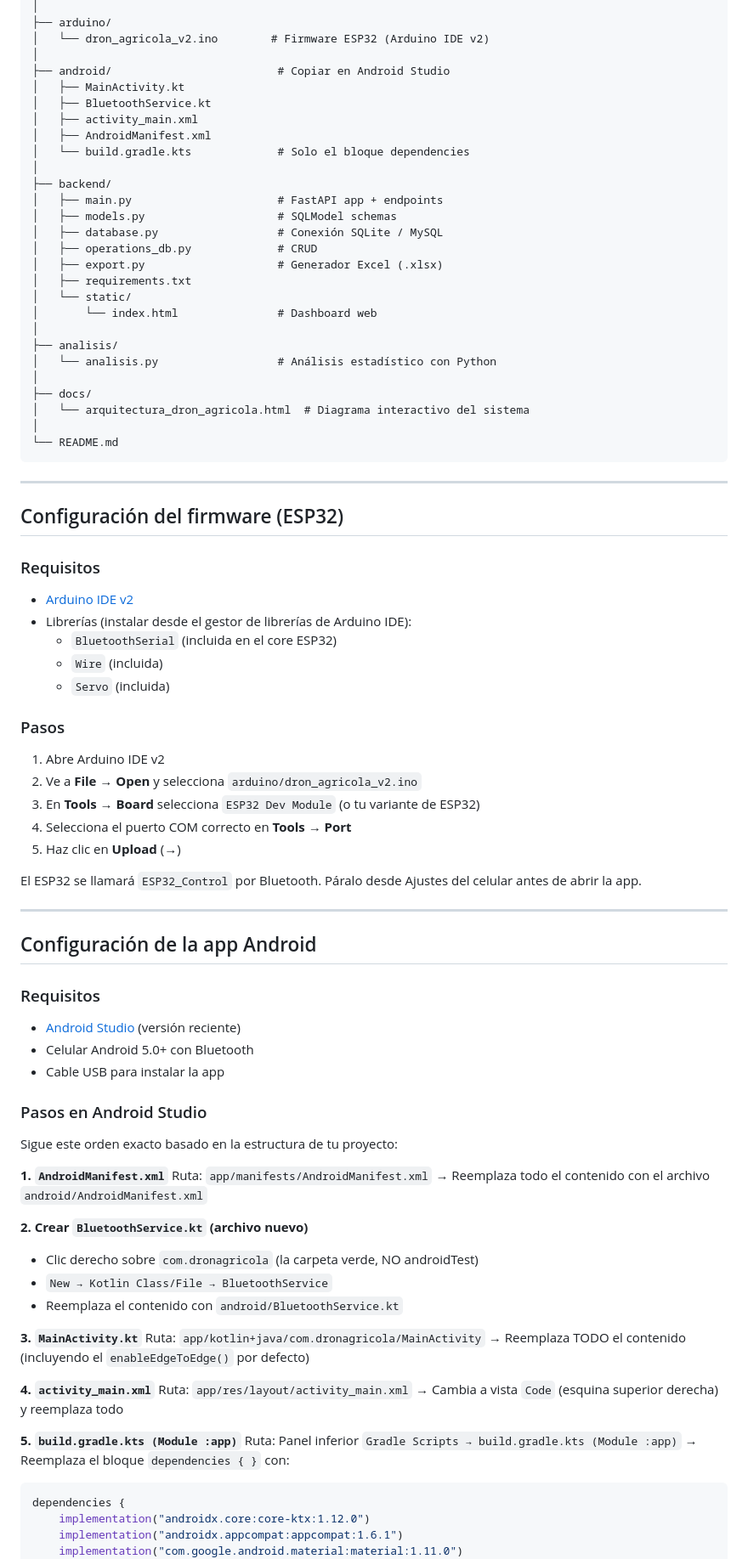
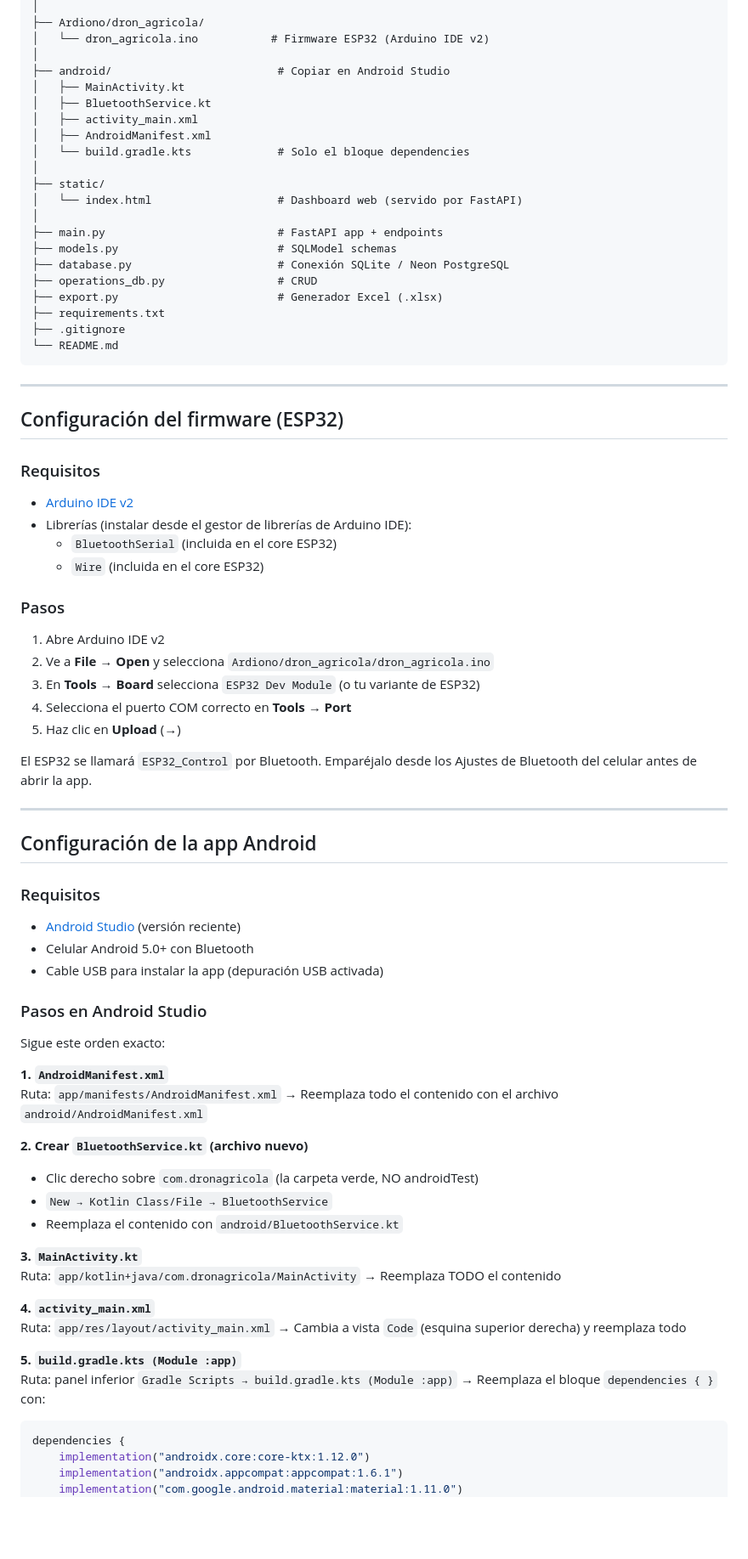
Before and after one commit to Jeff07K/DRON_AGRICOLA_API, a Markdown page: README.md, the part around one of its changes. Shown at 85% size. Drawn GitHub-style; blank space fills up the shorter version.

````diff
--- a/README.md
+++ b/README.md
@@ -116,6 +112,6 @@ dron-agricola/
 │
-├── arduino/
-│   └── dron_agricola_v2.ino        # Firmware ESP32 (Arduino IDE v2)
+├── Ardiono/dron_agricola/
+│   └── dron_agricola.ino           # Firmware ESP32 (Arduino IDE v2)
 │
 ├── android/                         # Copiar en Android Studio
 │   ├── MainActivity.kt
@@ -124,22 +120,16 @@ dron-agricola/
 │   ├── AndroidManifest.xml
 │   └── build.gradle.kts             # Solo el bloque dependencies
 │
-├── backend/
-│   ├── main.py                      # FastAPI app + endpoints
-│   ├── models.py                    # SQLModel schemas
-│   ├── database.py                  # Conexión SQLite / MySQL
-│   ├── operations_db.py             # CRUD
-│   ├── export.py                    # Generador Excel (.xlsx)
-│   ├── requirements.txt
-│   └── static/
-│       └── index.html               # Dashboard web
+├── static/
+│   └── index.html                   # Dashboard web (servido por FastAPI)
 │
-├── analisis/
-│   └── analisis.py                  # Análisis estadístico con Python
-│
-├── docs/
-│   └── arquitectura_dron_agricola.html  # Diagrama interactivo del sistema
-│
+├── main.py                          # FastAPI app + endpoints
+├── models.py                        # SQLModel schemas
+├── database.py                      # Conexión SQLite / Neon PostgreSQL
+├── operations_db.py                 # CRUD
+├── export.py                        # Generador Excel (.xlsx)
+├── requirements.txt
+├── .gitignore
 └── README.md
 ```
 
@@ -152,18 +142,17 @@ dron-agricola/
 - [Arduino IDE v2](https://www.arduino.cc/en/software)
 - Librerías (instalar desde el gestor de librerías de Arduino IDE):
   - `BluetoothSerial` (incluida en el core ESP32)
-  - `Wire` (incluida)
-  - `Servo` (incluida)
+  - `Wire` (incluida en el core ESP32)
 
 ### Pasos
 
 1. Abre Arduino IDE v2
-2. Ve a **File → Open** y selecciona `arduino/dron_agricola_v2.ino`
+2. Ve a **File → Open** y selecciona `Ardiono/dron_agricola/dron_agricola.ino`
 3. En **Tools → Board** selecciona `ESP32 Dev Module` (o tu variante de ESP32)
 4. Selecciona el puerto COM correcto en **Tools → Port**
 5. Haz clic en **Upload** (→)
 
-El ESP32 se llamará `ESP32_Control` por Bluetooth. Páralo desde Ajustes del celular antes de abrir la app.
+El ESP32 se llamará `ESP32_Control` por Bluetooth. Emparéjalo desde los Ajustes de Bluetooth del celular antes de abrir la app.
 
 ---
 
@@ -173,15 +162,14 @@ El ESP32 se llamará `ESP32_Control` por Bluetooth. Páralo desde Ajustes del ce
 
 - [Android Studio](https://developer.android.com/studio) (versión reciente)
 - Celular Android 5.0+ con Bluetooth
-- Cable USB para instalar la app
+- Cable USB para instalar la app (depuración USB activada)
 
 ### Pasos en Android Studio
 
-Sigue este orden exacto basado en la estructura de tu proyecto:
+Sigue este orden exacto:
 
 **1. `AndroidManifest.xml`**
-Ruta: `app/manifests/AndroidManifest.xml`
-→ Reemplaza todo el contenido con el archivo `android/AndroidManifest.xml`
+Ruta: `app/manifests/AndroidManifest.xml` → Reemplaza todo el contenido con el archivo `android/AndroidManifest.xml`
 
 **2. Crear `BluetoothService.kt` (archivo nuevo)**
 - Clic derecho sobre `com.dronagricola` (la carpeta verde, NO androidTest)
@@ -189,16 +177,13 @@ Ruta: `app/manifests/AndroidManifest.xml`
 - Reemplaza el contenido con `android/BluetoothService.kt`
 
 **3. `MainActivity.kt`**
-Ruta: `app/kotlin+java/com.dronagricola/MainActivity`
-→ Reemplaza TODO el contenido (incluyendo el `enableEdgeToEdge()` por defecto)
+Ruta: `app/kotlin+java/com.dronagricola/MainActivity` → Reemplaza TODO el contenido
 
 **4. `activity_main.xml`**
-Ruta: `app/res/layout/activity_main.xml`
-→ Cambia a vista `Code` (esquina superior derecha) y reemplaza todo
+Ruta: `app/res/layout/activity_main.xml` → Cambia a vista `Code` (esquina superior derecha) y reemplaza todo
 
 **5. `build.gradle.kts (Module :app)`**
-Ruta: Panel inferior `Gradle Scripts → build.gradle.kts (Module :app)`
-→ Reemplaza el bloque `dependencies { }` con:
+Ruta: panel inferior `Gradle Scripts → build.gradle.kts (Module :app)` → Reemplaza el bloque `dependencies { }` con:
 
 ```kotlin
 dependencies {
````
Also changed, not shown: other parts of README.md (+120 -119 lines).
